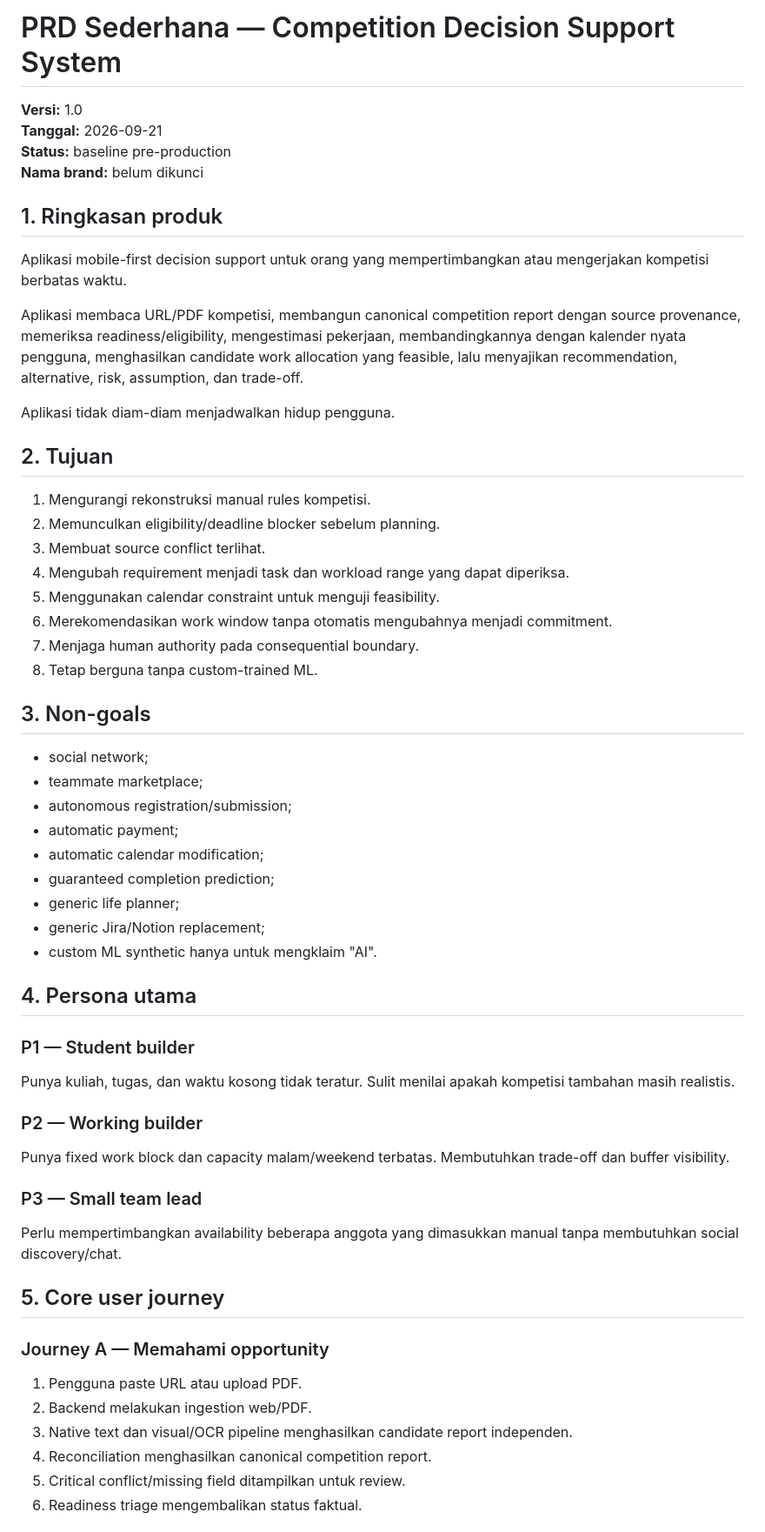
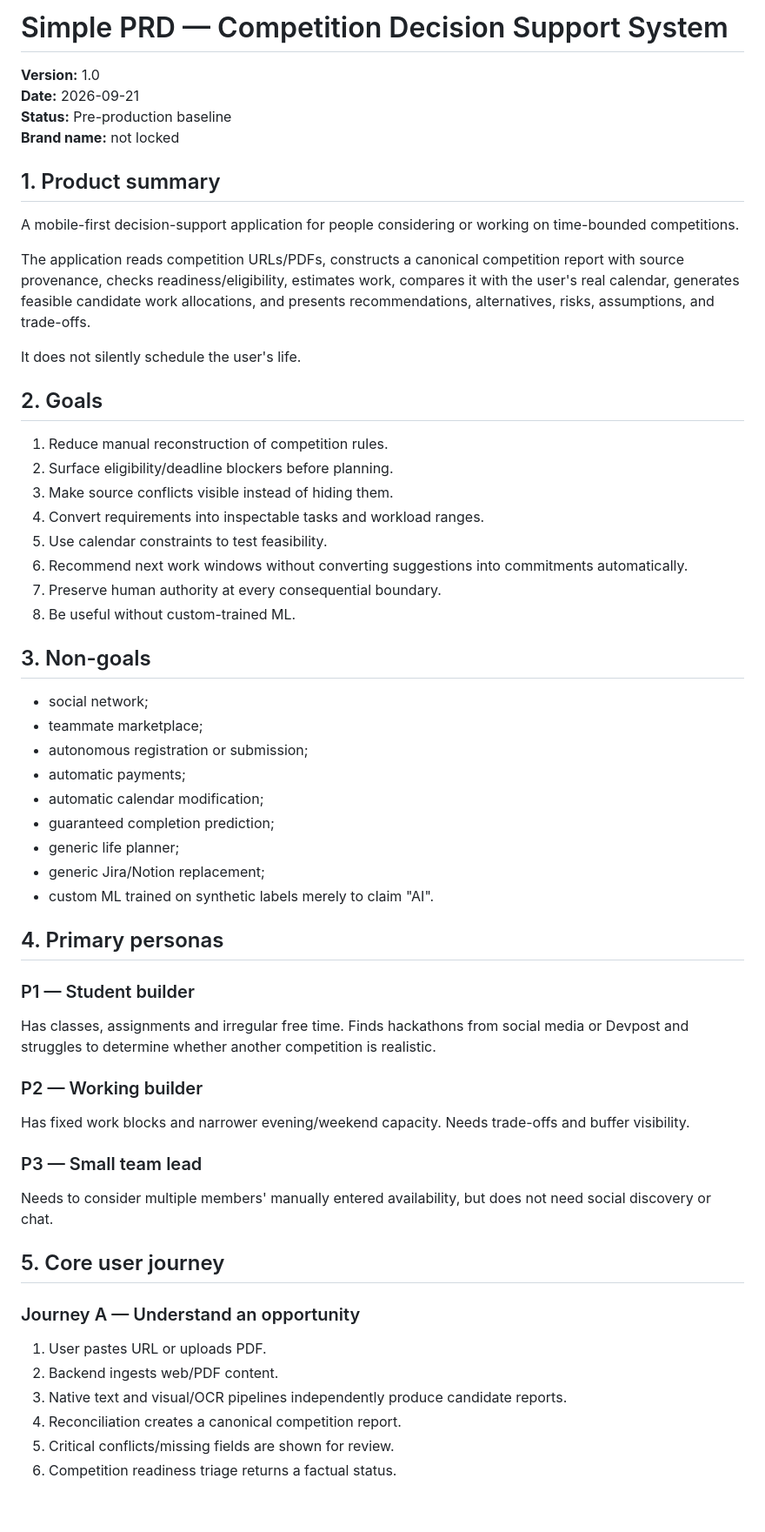
Before and after one commit to panjiaryasoma/Takt, a Markdown page: docs/02_PRODUCT_REQUIREMENTS/simple_prd.md, the part around one of its changes. Shown at 87% size. Rendered like a GitHub page; blank space fills up the shorter version.

Commit message:
docs: restore English canonical simple_prd.md

```diff
--- a/docs/02_PRODUCT_REQUIREMENTS/simple_prd.md
+++ b/docs/02_PRODUCT_REQUIREMENTS/simple_prd.md
@@ -1,57 +1,57 @@
-# PRD Sederhana — Competition Decision Support System
+# Simple PRD — Competition Decision Support System
 
-**Versi:** 1.0
-**Tanggal:** 2026-09-21
-**Status:** baseline pre-production
-**Nama brand:** belum dikunci
+**Version:** 1.0
+**Date:** 2026-09-21
+**Status:** Pre-production baseline
+**Brand name:** not locked
 
-## 1. Ringkasan produk
+## 1. Product summary
 
-Aplikasi mobile-first decision support untuk orang yang mempertimbangkan atau mengerjakan kompetisi berbatas waktu.
+A mobile-first decision-support application for people considering or working on time-bounded competitions.
 
-Aplikasi membaca URL/PDF kompetisi, membangun canonical competition report dengan source provenance, memeriksa readiness/eligibility, mengestimasi pekerjaan, membandingkannya dengan kalender nyata pengguna, menghasilkan candidate work allocation yang feasible, lalu menyajikan recommendation, alternative, risk, assumption, dan trade-off.
+The application reads competition URLs/PDFs, constructs a canonical competition report with source provenance, checks readiness/eligibility, estimates work, compares it with the user's real calendar, generates feasible candidate work allocations, and presents recommendations, alternatives, risks, assumptions, and trade-offs.
 
-Aplikasi tidak diam-diam menjadwalkan hidup pengguna.
+It does not silently schedule the user's life.
 
-## 2. Tujuan
-1. Mengurangi rekonstruksi manual rules kompetisi.
-2. Memunculkan eligibility/deadline blocker sebelum planning.
-3. Membuat source conflict terlihat.
-4. Mengubah requirement menjadi task dan workload range yang dapat diperiksa.
-5. Menggunakan calendar constraint untuk menguji feasibility.
-6. Merekomendasikan work window tanpa otomatis mengubahnya menjadi commitment.
-7. Menjaga human authority pada consequential boundary.
-8. Tetap berguna tanpa custom-trained ML.
+## 2. Goals
+1. Reduce manual reconstruction of competition rules.
+2. Surface eligibility/deadline blockers before planning.
+3. Make source conflicts visible instead of hiding them.
+4. Convert requirements into inspectable tasks and workload ranges.
+5. Use calendar constraints to test feasibility.
+6. Recommend next work windows without converting suggestions into commitments automatically.
+7. Preserve human authority at every consequential boundary.
+8. Be useful without custom-trained ML.
 
 ## 3. Non-goals
 - social network;
 - teammate marketplace;
-- autonomous registration/submission;
-- automatic payment;
+- autonomous registration or submission;
+- automatic payments;
 - automatic calendar modification;
 - guaranteed completion prediction;
 - generic life planner;
 - generic Jira/Notion replacement;
-- custom ML synthetic hanya untuk mengklaim "AI".
+- custom ML trained on synthetic labels merely to claim "AI".
 
-## 4. Persona utama
+## 4. Primary personas
 
 ### P1 — Student builder
-Punya kuliah, tugas, dan waktu kosong tidak teratur. Sulit menilai apakah kompetisi tambahan masih realistis.
+Has classes, assignments and irregular free time. Finds hackathons from social media or Devpost and struggles to determine whether another competition is realistic.
 
 ### P2 — Working builder
-Punya fixed work block dan capacity malam/weekend terbatas. Membutuhkan trade-off dan buffer visibility.
+Has fixed work blocks and narrower evening/weekend capacity. Needs trade-offs and buffer visibility.
 
 ### P3 — Small team lead
-Perlu mempertimbangkan availability beberapa anggota yang dimasukkan manual tanpa membutuhkan social discovery/chat.
+Needs to consider multiple members' manually entered availability, but does not need social discovery or chat.
 
 ## 5. Core user journey
 
-### Journey A — Memahami opportunity
-1. Pengguna paste URL atau upload PDF.
-2. Backend melakukan ingestion web/PDF.
-3. Native text dan visual/OCR pipeline menghasilkan candidate report independen.
-4. Reconciliation menghasilkan canonical competition report.
-5. Critical conflict/missing field ditampilkan untuk review.
-6. Readiness triage mengembalikan status faktual.
+### Journey A — Understand an opportunity
+1. User pastes URL or uploads PDF.
+2. Backend ingests web/PDF content.
+3. Native text and visual/OCR pipelines independently produce candidate reports.
+4. Reconciliation creates a canonical competition report.
+5. Critical conflicts/missing fields are shown for review.
+6. Competition readiness triage returns a factual status.
 
```
Also changed, not shown: other parts of docs/02_PRODUCT_REQUIREMENTS/simple_prd.md (+152 -71 lines).
